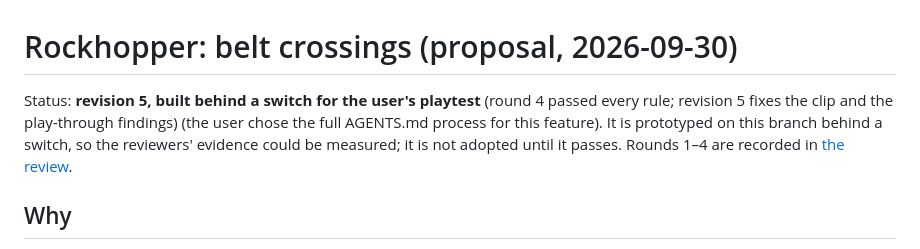
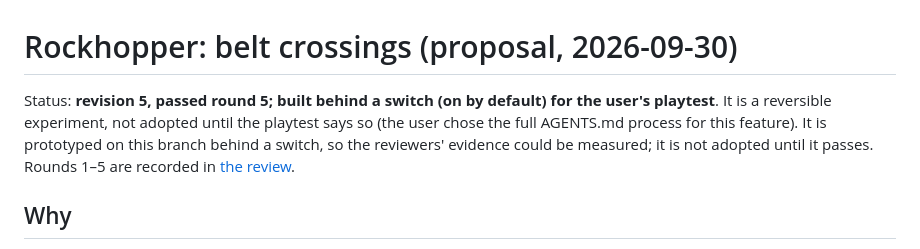
Before and after one commit to masamoon/FactoryTetris, a Markdown page: docs/ROCKHOPPER_CROSSINGS.md, the part around the change. GitHub-like rendering.

```diff
--- a/docs/ROCKHOPPER_CROSSINGS.md
+++ b/docs/ROCKHOPPER_CROSSINGS.md
@@ -1,6 +1,6 @@
 # Rockhopper: belt crossings (proposal, 2026-09-30)
 
-Status: **revision 5, built behind a switch for the user's playtest** (round 4 passed every rule; revision 5 fixes the clip and the play-through findings) (the user chose the full AGENTS.md process for this feature). It is prototyped on this branch behind a switch, so the reviewers' evidence could be measured; it is not adopted until it passes. Rounds 1–4 are recorded in [the review](reviews/2026-09-30-rockhopper-crossings-adversary.md).
+Status: **revision 5, passed round 5; built behind a switch (on by default) for the user's playtest**. It is a reversible experiment, not adopted until the playtest says so (the user chose the full AGENTS.md process for this feature). It is prototyped on this branch behind a switch, so the reviewers' evidence could be measured; it is not adopted until it passes. Rounds 1–5 are recorded in [the review](reviews/2026-09-30-rockhopper-crossings-adversary.md).
 
 ## Why
 
```
Also changed, not shown: docs/reviews/2026-09-30-rockhopper-crossings-adversary.md (+11 -0 lines).
